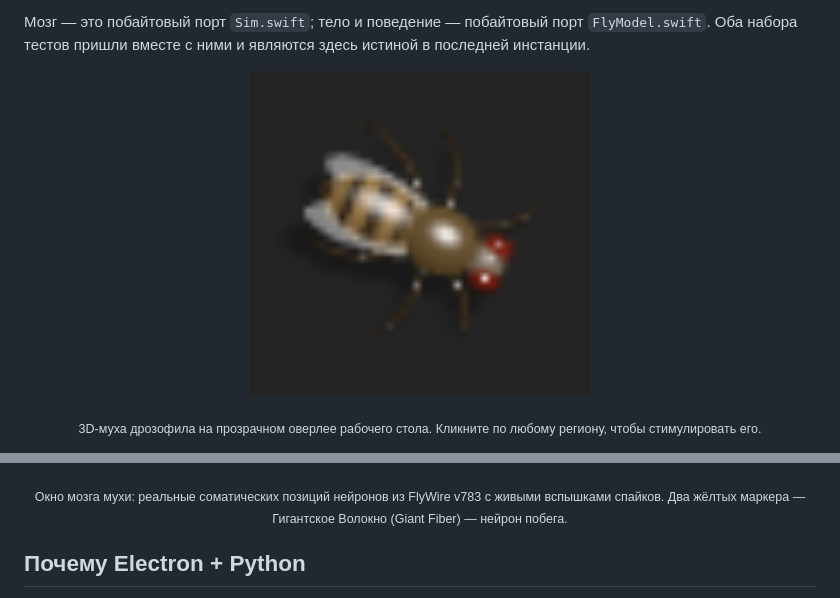
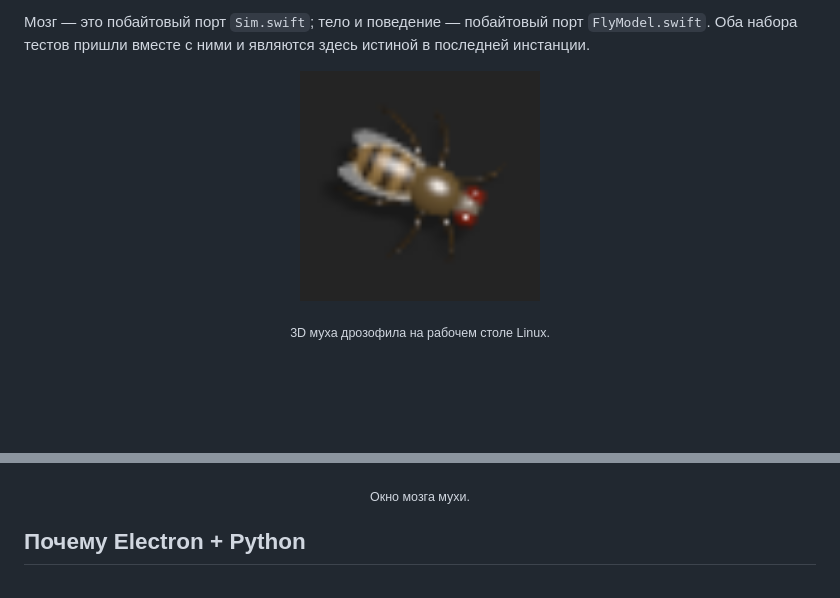
Before and after one commit to s4ph3r/desktop-fly-linux, a Markdown page: README.md, 2 parts joined by grey strips. Drawn GitHub-style; blank space fills up the shorter version.

Commit message:
docs(windows): уменьшить fly.png до 240px, упростить подписи

```diff
--- a/README.md
+++ b/README.md
@@ -12,11 +12,11 @@ DesktopFly — 3D-муха дрозофила на прозрачном овер
 в последней инстанции.
 
 <p align="center">
-  <img src="assets/fly.png" width="340" alt="DesktopFly — 3D муха дрозофила на рабочем столе Linux">
+  <img src="assets/fly.png" width="240" alt="DesktopFly — 3D муха дрозофила на рабочем столе Linux">
 </p>
 
 <p align="center"><sub>
-3D-муха дрозофила на прозрачном оверлее рабочего стола. Кликните по любому региону, чтобы стимулировать его.
+3D муха дрозофила на рабочем столе Linux.
 </sub></p>
 
 <p align="center">
@@ -24,7 +24,7 @@ DesktopFly — 3D-муха дрозофила на прозрачном овер
 </p>
 
 <p align="center"><sub>
-Окно мозга мухи: реальные соматических позиций нейронов из FlyWire v783 с живыми вспышками спайков. Два жёлтых маркера — Гигантское Волокно (Giant Fiber) — нейрон побега.
+Окно мозга мухи.
 </sub></p>
 
 ## Почему Electron + Python
```
